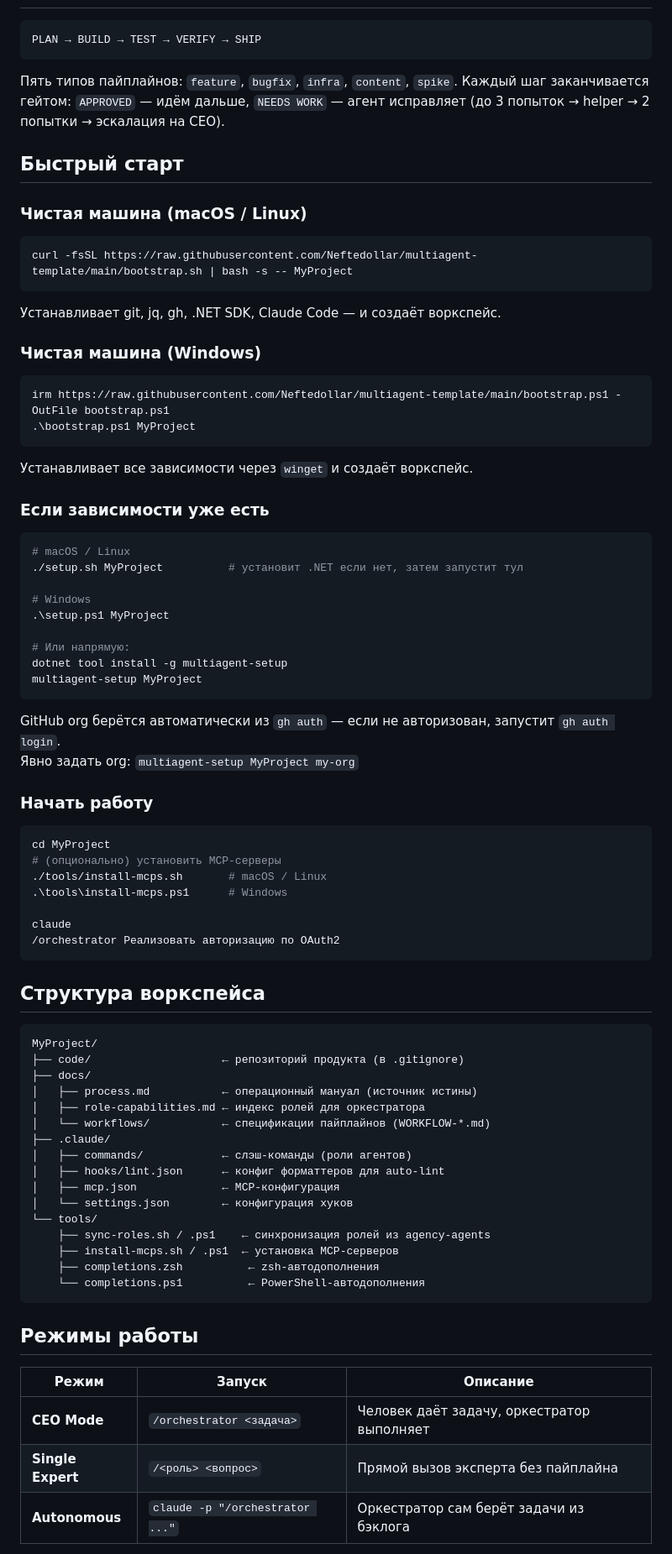
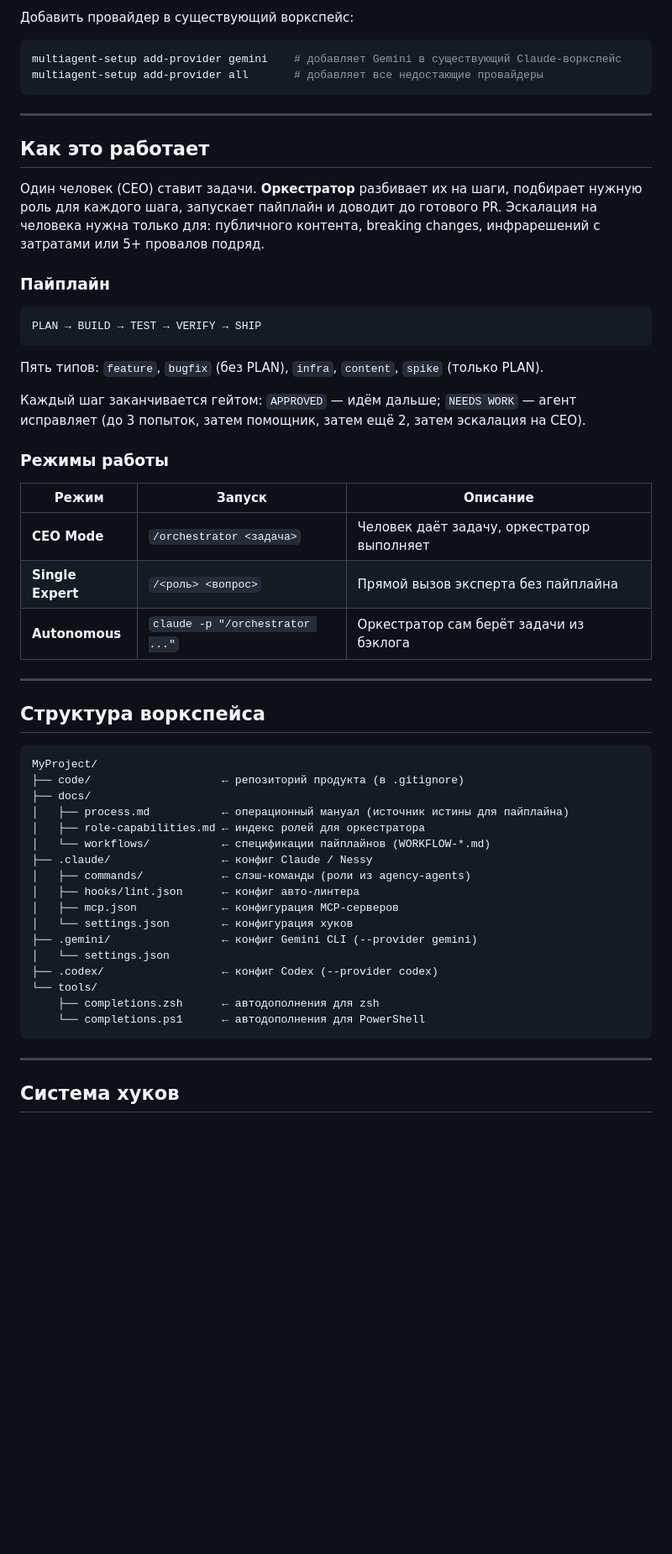
Before and after one commit to Neftedollar/multiagent-template, a Markdown page: README_RU.md, the part around one of its changes. Shown at 84% size. Rendered like a GitHub page; blank space fills up the shorter version.

````diff
--- a/README_RU.md
+++ b/README_RU.md
@@ -12,57 +72,34 @@
+Добавить провайдер в существующий воркспейс:
+```bash
+multiagent-setup add-provider gemini    # добавляет Gemini в существующий Claude-воркспейс
+multiagent-setup add-provider all       # добавляет все недостающие провайдеры
+```
+
+---
+
+## Как это работает
+
+Один человек (CEO) ставит задачи. **Оркестратор** разбивает их на шаги, подбирает нужную роль для каждого шага, запускает пайплайн и доводит до готового PR. Эскалация на человека нужна только для: публичного контента, breaking changes, инфрарешений с затратами или 5+ провалов подряд.
+
+### Пайплайн
 
 ```
 PLAN → BUILD → TEST → VERIFY → SHIP
 ```
 
-Пять типов пайплайнов: `feature`, `bugfix`, `infra`, `content`, `spike`. Каждый шаг заканчивается гейтом: `APPROVED` — идём дальше, `NEEDS WORK` — агент исправляет (до 3 попыток → helper → 2 попытки → эскалация на CEO).
+Пять типов: `feature`, `bugfix` (без PLAN), `infra`, `content`, `spike` (только PLAN).
 
-## Быстрый старт
+Каждый шаг заканчивается гейтом: `APPROVED` — идём дальше; `NEEDS WORK` — агент исправляет (до 3 попыток, затем помощник, затем ещё 2, затем эскалация на CEO).
 
-### Чистая машина (macOS / Linux)
+### Режимы работы
 
-```bash
-curl -fsSL https://raw.githubusercontent.com/Neftedollar/multiagent-template/main/bootstrap.sh | bash -s -- MyProject
-```
+| Режим | Запуск | Описание |
+|-------|--------|----------|
+| **CEO Mode** | `/orchestrator <задача>` | Человек даёт задачу, оркестратор выполняет |
+| **Single Expert** | `/<роль> <вопрос>` | Прямой вызов эксперта без пайплайна |
+| **Autonomous** | `claude -p "/orchestrator ..."` | Оркестратор сам берёт задачи из бэклога |
 
-Устанавливает git, jq, gh, .NET SDK, Claude Code — и создаёт воркспейс.
-
-### Чистая машина (Windows)
-
-```powershell
-irm https://raw.githubusercontent.com/Neftedollar/multiagent-template/main/bootstrap.ps1 -OutFile bootstrap.ps1
-.\bootstrap.ps1 MyProject
-```
-
-Устанавливает все зависимости через `winget` и создаёт воркспейс.
-
-### Если зависимости уже есть
-
-```bash
-# macOS / Linux
-./setup.sh MyProject          # установит .NET если нет, затем запустит тул
-
-# Windows
-.\setup.ps1 MyProject
-
-# Или напрямую:
-dotnet tool install -g multiagent-setup
-multiagent-setup MyProject
-```
-
-GitHub org берётся автоматически из `gh auth` — если не авторизован, запустит `gh auth login`.
-Явно задать org: `multiagent-setup MyProject my-org`
-
-### Начать работу
-
-```bash
-cd MyProject
-# (опционально) установить MCP-серверы
-./tools/install-mcps.sh       # macOS / Linux
-.\tools\install-mcps.ps1      # Windows
-
-claude
-/orchestrator Реализовать авторизацию по OAuth2
-```
+---
 
 ## Структура воркспейса
 
@@ -70,26 +107,23 @@ claude
 MyProject/
 ├── code/                    ← репозиторий продукта (в .gitignore)
 ├── docs/
-│   ├── process.md           ← операционный мануал (источник истины)
+│   ├── process.md           ← операционный мануал (источник истины для пайплайна)
 │   ├── role-capabilities.md ← индекс ролей для оркестратора
 │   └── workflows/           ← спецификации пайплайнов (WORKFLOW-*.md)
-├── .claude/
-│   ├── commands/            ← слэш-команды (роли агентов)
-│   ├── hooks/lint.json      ← конфиг форматтеров для auto-lint
-│   ├── mcp.json             ← MCP-конфигурация
+├── .claude/                 ← конфиг Claude / Nessy
+│   ├── commands/            ← слэш-команды (роли из agency-agents)
+│   ├── hooks/lint.json      ← конфиг авто-линтера
+│   ├── mcp.json             ← конфигурация MCP-серверов
 │   └── settings.json        ← конфигурация хуков
+├── .gemini/                 ← конфиг Gemini CLI (--provider gemini)
+│   └── settings.json
+├── .codex/                  ← конфиг Codex (--provider codex)
 └── tools/
-    ├── sync-roles.sh / .ps1    ← синхронизация ролей из agency-agents
-    ├── install-mcps.sh / .ps1  ← установка MCP-серверов
-    ├── completions.zsh          ← zsh-автодополнения
-    └── completions.ps1          ← PowerShell-автодополнения
+    ├── completions.zsh      ← автодополнения для zsh
+    └── completions.ps1      ← автодополнения для PowerShell
 ```
 
-## Режимы работы
+---
 
-| Режим | Запуск | Описание |
-|-------|--------|----------|
-| **CEO Mode** | `/orchestrator <задача>` | Человек даёт задачу, оркестратор выполняет |
-| **Single Expert** | `/<роль> <вопрос>` | Прямой вызов эксперта без пайплайна |
-| **Autonomous** | `claude -p "/orchestrator ..."` | Оркестратор сам берёт задачи из бэклога |
+## Система хуков
 
````
Also changed, not shown: other parts of README_RU.md (+151 -72 lines).
